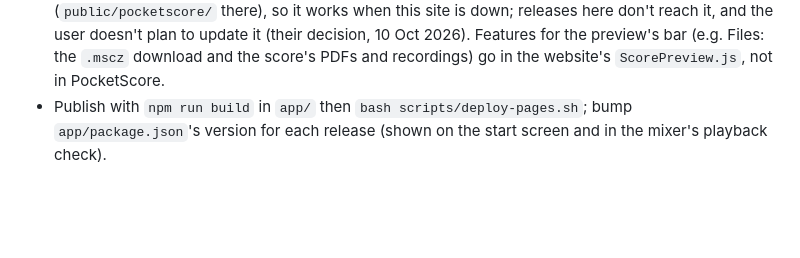
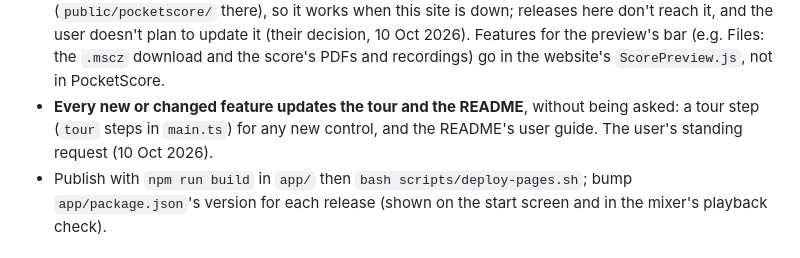
Before and after one commit to HowieYHY/mobilemusescore, a Markdown page: CLAUDE.md, the part around the change. Drawn GitHub-style; blank space fills up the shorter version.

Commit message:
CLAUDE.md: every feature updates the tour and the README
Co-Authored-By: Claude Opus 5.5 <noreply@anthropic.com>

```diff
--- a/CLAUDE.md
+++ b/CLAUDE.md
@@ -53,6 +53,9 @@ build, tests, status) before working here.
   works when this site is down; releases here don't reach it, and the user doesn't plan to update it
   (their decision, 10 Oct 2026). Features for the preview's bar (e.g. Files: the `.mscz` download and
   the score's PDFs and recordings) go in the website's `ScorePreview.js`, not in PocketScore.
+- **Every new or changed feature updates the tour and the README**, without being asked: a tour step
+  (`tour` steps in `main.ts`) for any new control, and the README's user guide. The user's standing
+  request (10 Oct 2026).
 - Publish with `npm run build` in `app/` then `bash scripts/deploy-pages.sh`; bump `app/package.json`'s
   version for each release (shown on the start screen and in the mixer's playback check).
 
```
